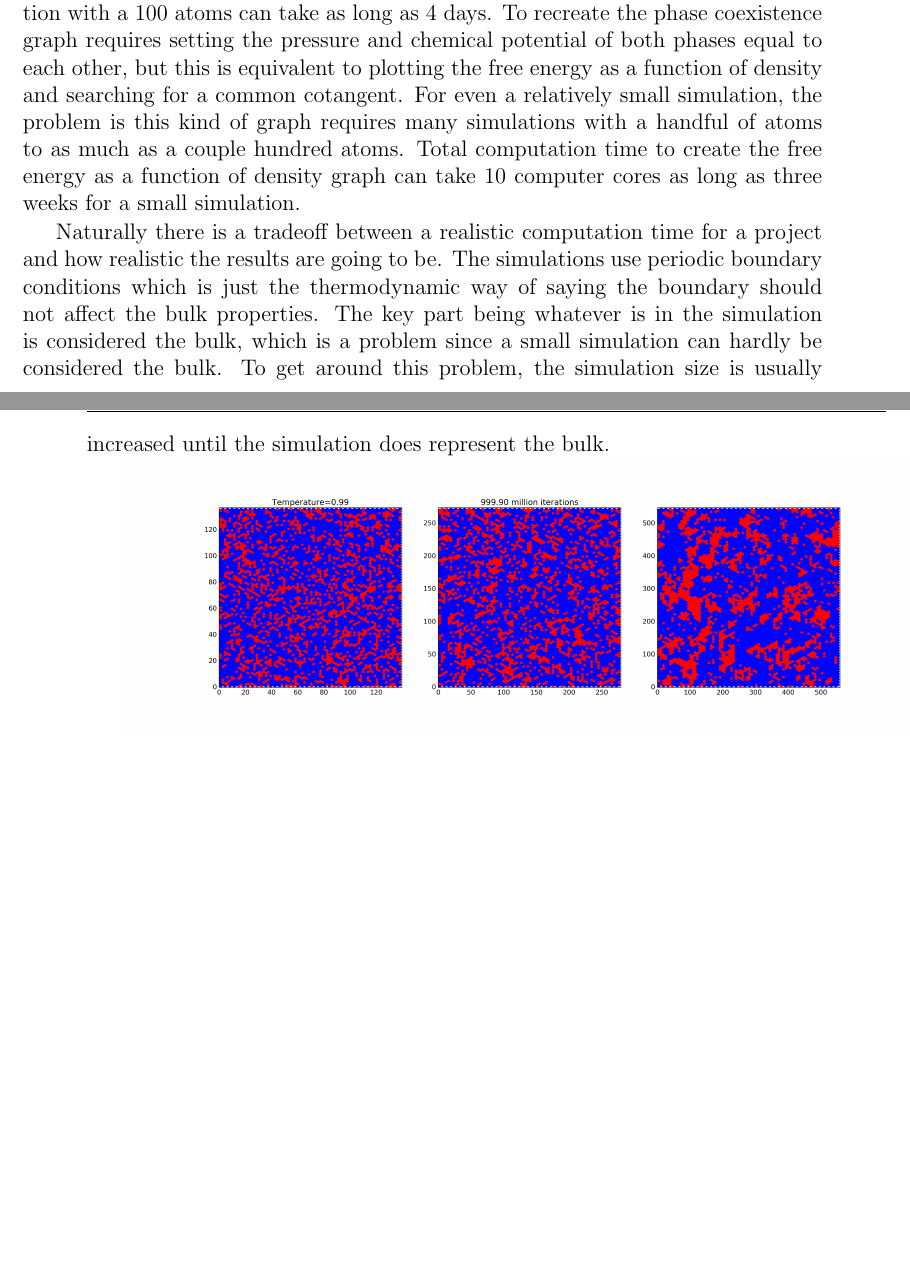
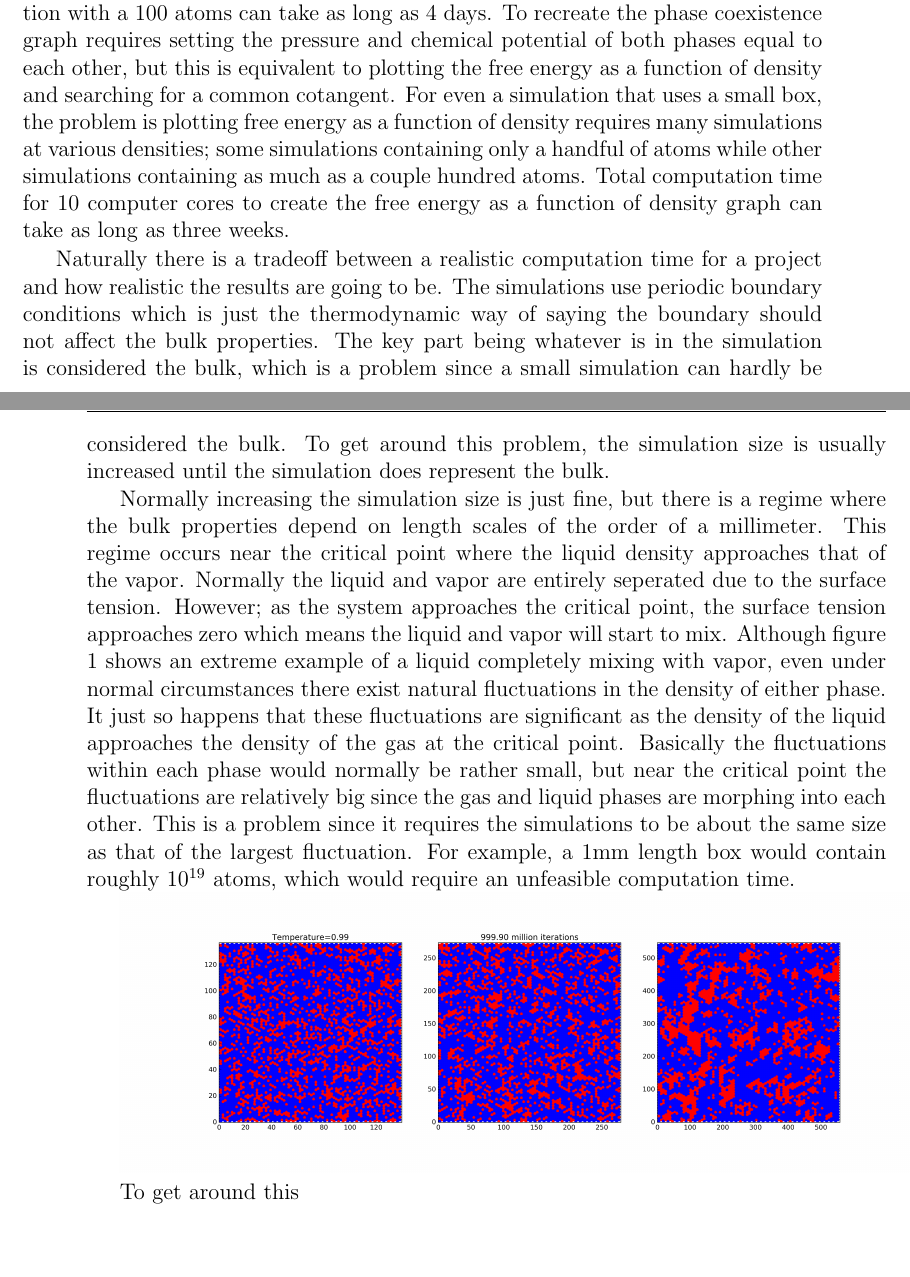
Before and after one commit to geerharb/thesis, a LaTeX thesis (Project_tex/project.tex, which reads Project_tex/chapters/chapter01.tex): two parts of pages 5 and 6 of 14, joined at a grey line, cut so that both start at the same text. Compiled offline with pdfLaTeX.

Commit message:
intro half done

```diff
--- a/Project_tex/chapters/chapter01.tex
+++ b/Project_tex/chapters/chapter01.tex
@@ -9,13 +9,15 @@ The liquid-vapor phase coexistence can be found by just placing some liquid into
 
 Although we can find the phase coexistence by physically sealing a liquid in a jar, an equivalent computational method is to use an empirically determined fluid model which we can use to run simulations that also equalize the pressure and chemical potential. The problem with the computational method is the empirical model requires fitting a few parameters to data, data which probably already includes points on the phase coexistence curve. The main benefit to the computational approach is that once the empirical parameters are found, we can then create the phase coexistence of a mixture of fluids using the previously determined parameters.
 
-One of the difficulties with the computer simulations is computation time. A simulation with a handful of atoms can be finished within 20 minutes, yet a simulation with a 100 atoms can take as long as 4 days. To recreate the phase coexistence graph requires setting the pressure and chemical potential of both phases equal to each other, but this is equivalent to plotting the free energy as a function of density and searching for a common cotangent. For even a relatively small simulation, the problem is this kind of graph requires many simulations with a handful of atoms to as much as a couple hundred atoms. Total computation time to create the free energy as a function of density graph can take 10 computer cores as long as three weeks for a small simulation.
+One of the difficulties with the computer simulations is computation time. A simulation with a handful of atoms can be finished within 20 minutes, yet a simulation with a 100 atoms can take as long as 4 days. To recreate the phase coexistence graph requires setting the pressure and chemical potential of both phases equal to each other, but this is equivalent to plotting the free energy as a function of density and searching for a common cotangent. For even a simulation that uses a small box, the problem is plotting free energy as a function of density requires many simulations at various densities; some simulations containing only a handful of atoms while other simulations containing as much as a couple hundred atoms. Total computation time for 10 computer cores to create the free energy as a function of density graph can take as long as three weeks.
 
 Naturally there is a tradeoff between a realistic computation time for a project and how realistic the results are going to be. The simulations use periodic boundary conditions which is just the thermodynamic way of saying the boundary should not affect the bulk properties. The key part being whatever is in the simulation is considered the bulk, which is a problem since a small simulation can hardly be considered the bulk. To get around this problem, the simulation size is usually increased until the simulation does represent the bulk.
 
+Normally increasing the simulation size is just fine, but there is a regime where the bulk properties depend on length scales of the order of a millimeter. This regime occurs near the critical point where the liquid density approaches that of the vapor. Normally the liquid and vapor are entirely seperated due to the surface tension. However; as the system approaches the critical point, the surface tension approaches zero which means the liquid and vapor will start to mix. Although figure 1 shows an extreme example of a liquid completely mixing with vapor, even under normal circumstances there exist natural fluctuations in the density of either phase. It just so happens that these fluctuations are significant as the density of the liquid approaches the density of the gas at the critical point. Basically the fluctuations within each phase would normally be rather small, but near the critical point the fluctuations are relatively big since the gas and liquid phases are morphing into each other. This is a problem since it requires the simulations to be about the same size as that of the largest fluctuation. For example, a 1mm length box would contain roughly $10^{19}$ atoms, which would require an unfeasible computation time.
+
 \includegraphics[width=15cm]{"mc2d9999"}
 
-
+To get around this
 
 
 
--- a/Project_tex/project.tex
+++ b/Project_tex/project.tex
@@ -15,7 +15,7 @@
 \fancyfoot{}
 \fancyfoot[LE,RO]{\thepage}
 \fancyfoot[LO,CE]{Chapter \thechapter}
-\fancyfoot[CO,RE]{Ryan M. Scheirer}
+\fancyfoot[CO,RE]{Billy Edward Geerhart III}
 \renewcommand{\headrulewidth}{0.4pt}
 \renewcommand{\footrulewidth}{0.4pt}
 
```
Also changed, not shown: Project_tex/project.pdf, 4 other files.
